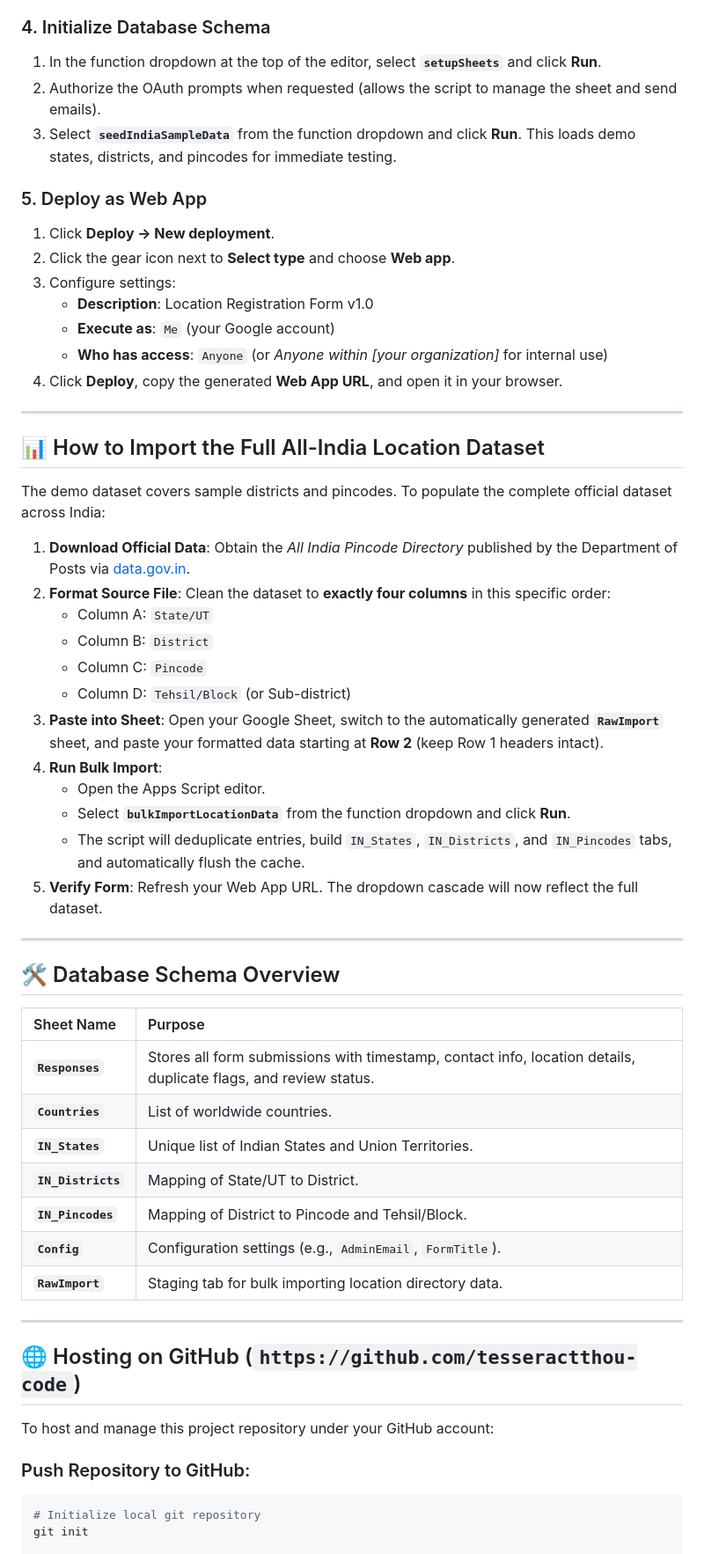
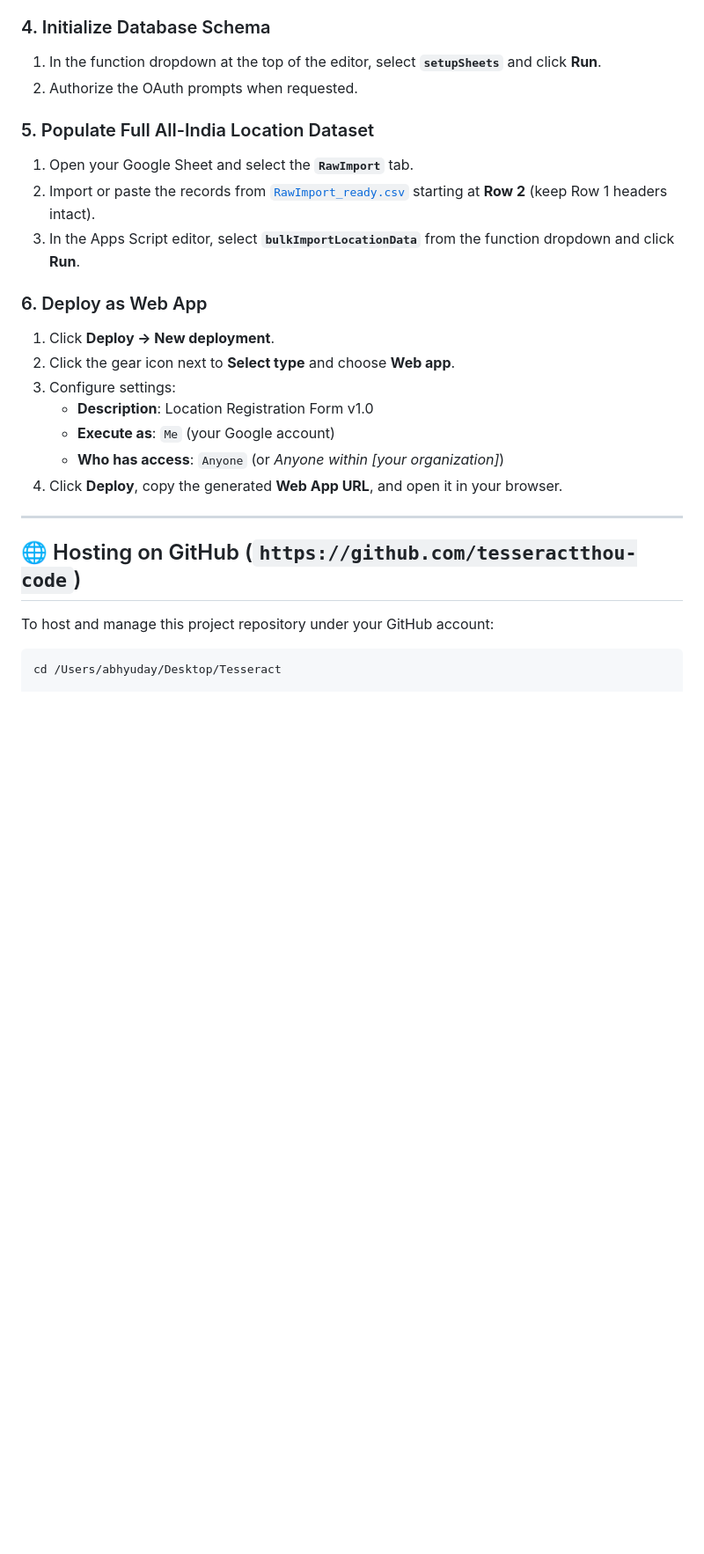
Before and after one commit to tesseractthou-code/location-registration-form, a Markdown page: README.md, the part around one of its changes. Shown at 88% size. Rendered like a GitHub page; blank space fills up the shorter version.

Commit message:
Update README.md with RawImport_ready.csv instructions

````diff
--- a/README.md
+++ b/README.md
@@ -52,50 +51,21 @@ A production-ready Google Apps Script Web App for collecting location-based regi
 
 ### 4. Initialize Database Schema
 1. In the function dropdown at the top of the editor, select **`setupSheets`** and click **Run**.
-2. Authorize the OAuth prompts when requested (allows the script to manage the sheet and send emails).
-3. Select **`seedIndiaSampleData`** from the function dropdown and click **Run**. This loads demo states, districts, and pincodes for immediate testing.
+2. Authorize the OAuth prompts when requested.
 
-### 5. Deploy as Web App
+### 5. Populate Full All-India Location Dataset
+1. Open your Google Sheet and select the **`RawImport`** tab.
+2. Import or paste the records from [`RawImport_ready.csv`](RawImport_ready.csv) starting at **Row 2** (keep Row 1 headers intact).
+3. In the Apps Script editor, select **`bulkImportLocationData`** from the function dropdown and click **Run**.
+
+### 6. Deploy as Web App
 1. Click **Deploy → New deployment**.
 2. Click the gear icon next to **Select type** and choose **Web app**.
 3. Configure settings:
    * **Description**: Location Registration Form v1.0
    * **Execute as**: `Me` (your Google account)
-   * **Who has access**: `Anyone` (or *Anyone within [your organization]* for internal use)
+   * **Who has access**: `Anyone` (or *Anyone within [your organization]*)
 4. Click **Deploy**, copy the generated **Web App URL**, and open it in your browser.
-
----
-
-## 📊 How to Import the Full All-India Location Dataset
-
-The demo dataset covers sample districts and pincodes. To populate the complete official dataset across India:
-
-1. **Download Official Data**: Obtain the *All India Pincode Directory* published by the Department of Posts via [data.gov.in](https://data.gov.in).
-2. **Format Source File**: Clean the dataset to **exactly four columns** in this specific order:
-   * Column A: `State/UT`
-   * Column B: `District`
-   * Column C: `Pincode`
-   * Column D: `Tehsil/Block` (or Sub-district)
-3. **Paste into Sheet**: Open your Google Sheet, switch to the automatically generated **`RawImport`** sheet, and paste your formatted data starting at **Row 2** (keep Row 1 headers intact).
-4. **Run Bulk Import**:
-   * Open the Apps Script editor.
-   * Select **`bulkImportLocationData`** from the function dropdown and click **Run**.
-   * The script will deduplicate entries, build `IN_States`, `IN_Districts`, and `IN_Pincodes` tabs, and automatically flush the cache.
-5. **Verify Form**: Refresh your Web App URL. The dropdown cascade will now reflect the full dataset.
-
----
-
-## 🛠 Database Schema Overview
-
-| Sheet Name | Purpose |
-| :--- | :--- |
-| **`Responses`** | Stores all form submissions with timestamp, contact info, location details, duplicate flags, and review status. |
-| **`Countries`** | List of worldwide countries. |
-| **`IN_States`** | Unique list of Indian States and Union Territories. |
-| **`IN_Districts`** | Mapping of State/UT to District. |
-| **`IN_Pincodes`** | Mapping of District to Pincode and Tehsil/Block. |
-| **`Config`** | Configuration settings (e.g., `AdminEmail`, `FormTitle`). |
-| **`RawImport`** | Staging tab for bulk importing location directory data. |
 
 ---
 
@@ -103,8 +73,6 @@ The demo dataset covers sample districts and pincodes. To populate the complete
 
 To host and manage this project repository under your GitHub account:
 
-### Push Repository to GitHub:
 ```bash
-# Initialize local git repository
-git init
+cd /Users/abhyuday/Desktop/Tesseract
 
````
Also changed, not shown: other parts of README.md (+8 -19 lines).
